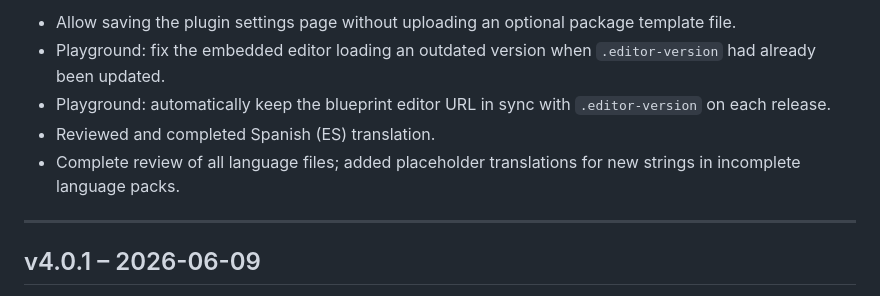
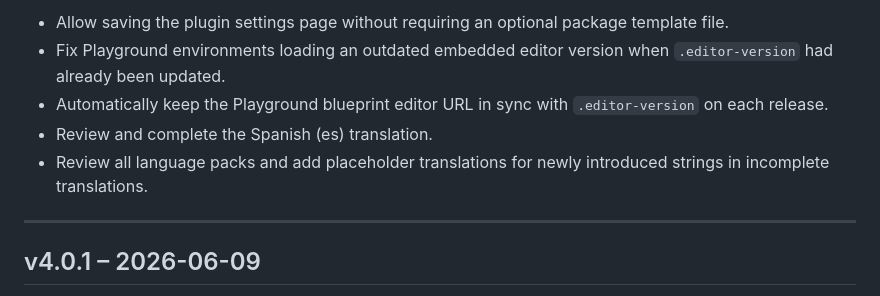
Before and after one commit to exelearning/mod_exeweb, a Markdown page: CHANGELOG.md, the part around one of its changes. GitHub-like rendering.

Commit message:
v4.0.2 CHANGELOG revision.

```diff
--- a/CHANGELOG.md
+++ b/CHANGELOG.md
@@ -4,9 +4,9 @@
 
-- Allow saving the plugin settings page without uploading an optional package template file.
-- Playground: fix the embedded editor loading an outdated version when `.editor-version` had already been updated.
-- Playground: automatically keep the blueprint editor URL in sync with `.editor-version` on each release.
-- Reviewed and completed Spanish (ES) translation.
-- Complete review of all language files; added placeholder translations for new strings in incomplete language packs.
+- Allow saving the plugin settings page without requiring an optional package template file.
+- Fix Playground environments loading an outdated embedded editor version when `.editor-version` had already been updated.
+- Automatically keep the Playground blueprint editor URL in sync with `.editor-version` on each release.
+- Review and complete the Spanish (es) translation.
+- Review all language packs and add placeholder translations for newly introduced strings in incomplete translations.
 
 ---
 
```
Also changed, not shown: other parts of CHANGELOG.md (+1 -1 lines).
